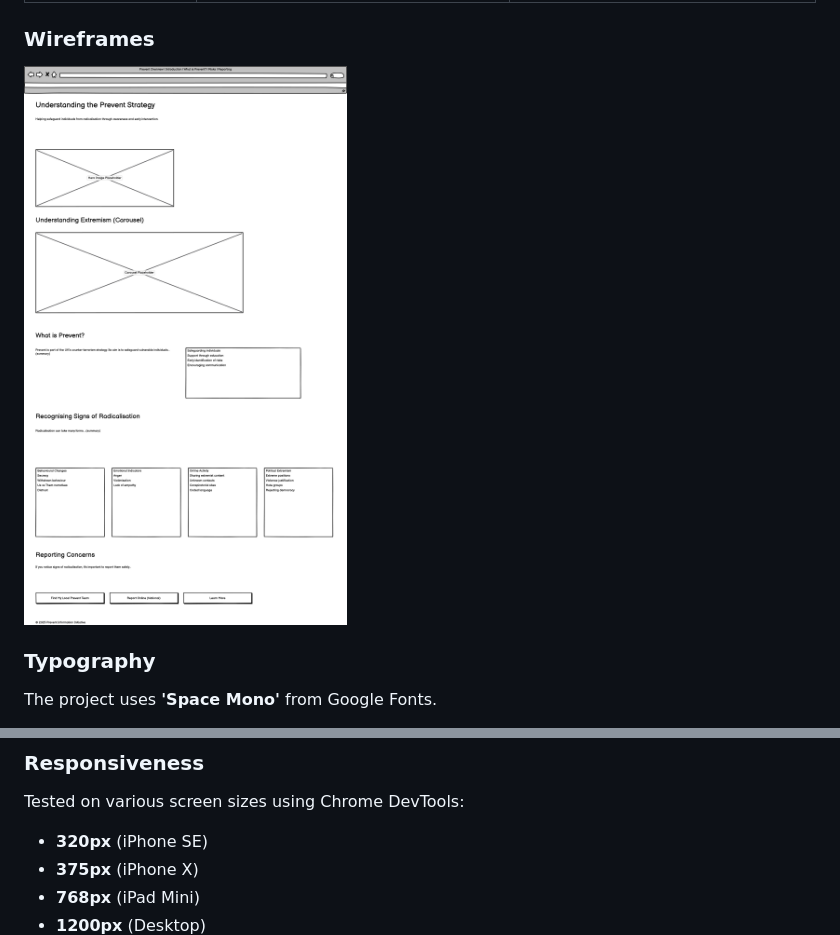
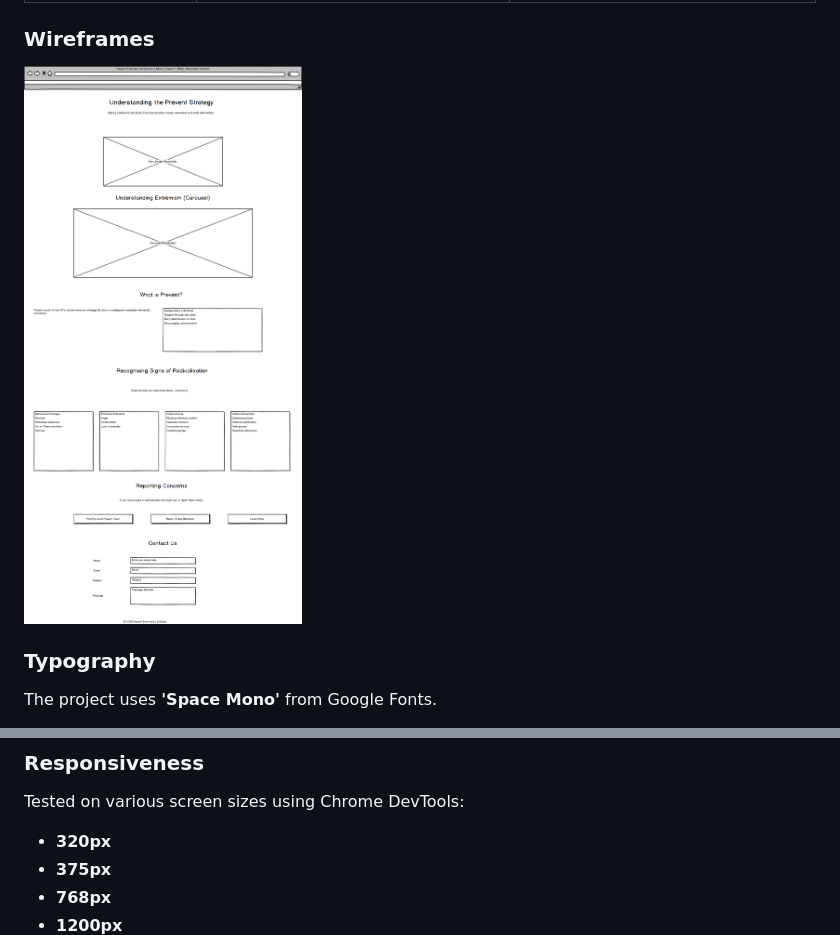
Before and after one commit to steff657/Prevent-Project, a Markdown page: README.md, 2 parts joined by grey strips. GitHub-like rendering; pictures changed too: assets/images/wireframe/wireframe.png.

Commit message:
removed placeholder text in readme.md, updated wireframe with a better version.

```diff
--- a/README.md
+++ b/README.md
@@ -121,10 +121,10 @@ The website was tested on the following operating systems to ensure compatibilit
 
 ### Responsiveness
 Tested on various screen sizes using Chrome DevTools:
-* **320px** (iPhone SE)
-* **375px** (iPhone X)
-* **768px** (iPad Mini)
-* **1200px** (Desktop)
+* **320px**
+* **375px**
+* **768px**
+* **1200px**
 ![response](assets/images/test%20results/responsive-test.png)
 
 ### Code Validation
```
